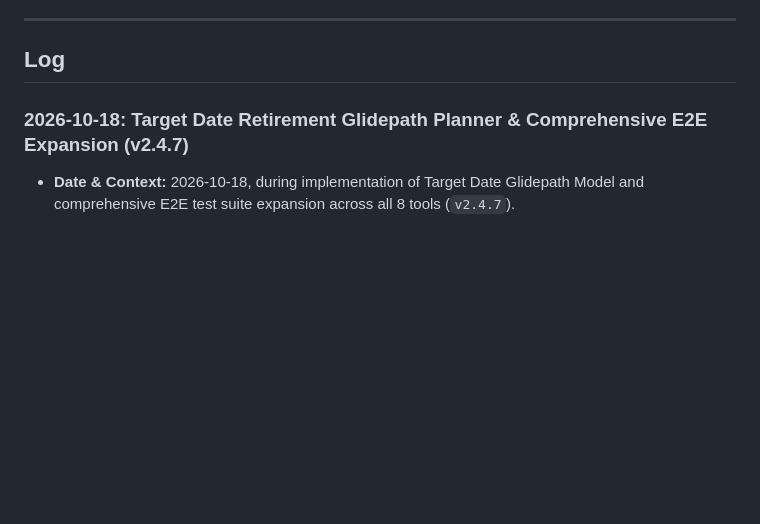
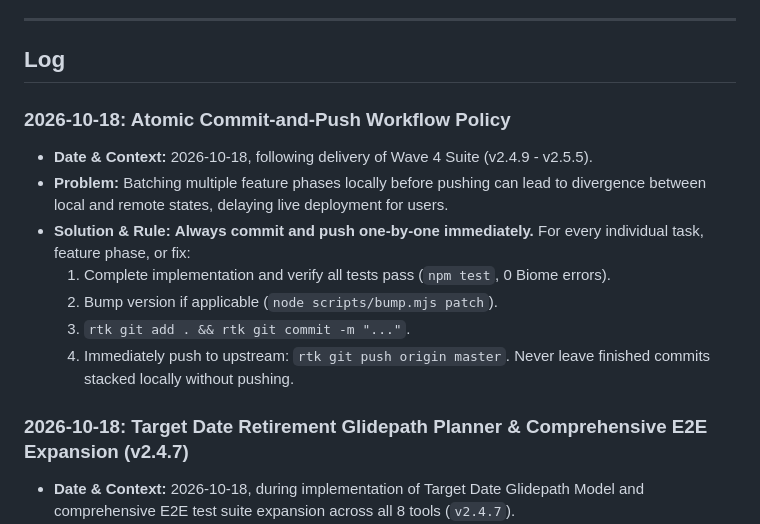
Before and after one commit to crossoverall/money-superapp, a Markdown page: .ai/memory/lessons.md, the part around the change. Drawn GitHub-style; blank space fills up the shorter version.

Commit message:
docs: enforce atomic one-by-one commit and push policy

```diff
--- a/.ai/memory/lessons.md
+++ b/.ai/memory/lessons.md
@@ -14,6 +14,17 @@ When adding a lesson, include:
 ---
 
 ## Log
+
+### 2026-10-18: Atomic Commit-and-Push Workflow Policy
+- **Date & Context:** 2026-10-18, following delivery of Wave 4 Suite (v2.4.9 - v2.5.5).
+- **Problem:** Batching multiple feature phases locally before pushing can lead to divergence between local and remote states, delaying live deployment for users.
+- **Solution & Rule:** **Always commit and push one-by-one immediately.**
+  For every individual task, feature phase, or fix:
+  1. Complete implementation and verify all tests pass (`npm test`, 0 Biome errors).
+  2. Bump version if applicable (`node scripts/bump.mjs patch`).
+  3. `rtk git add . && rtk git commit -m "..."`.
+  4. Immediately push to upstream: `rtk git push origin master`.
+  Never leave finished commits stacked locally without pushing.
 
 ### 2026-10-18: Target Date Retirement Glidepath Planner & Comprehensive E2E Expansion (v2.4.7)
 
```
